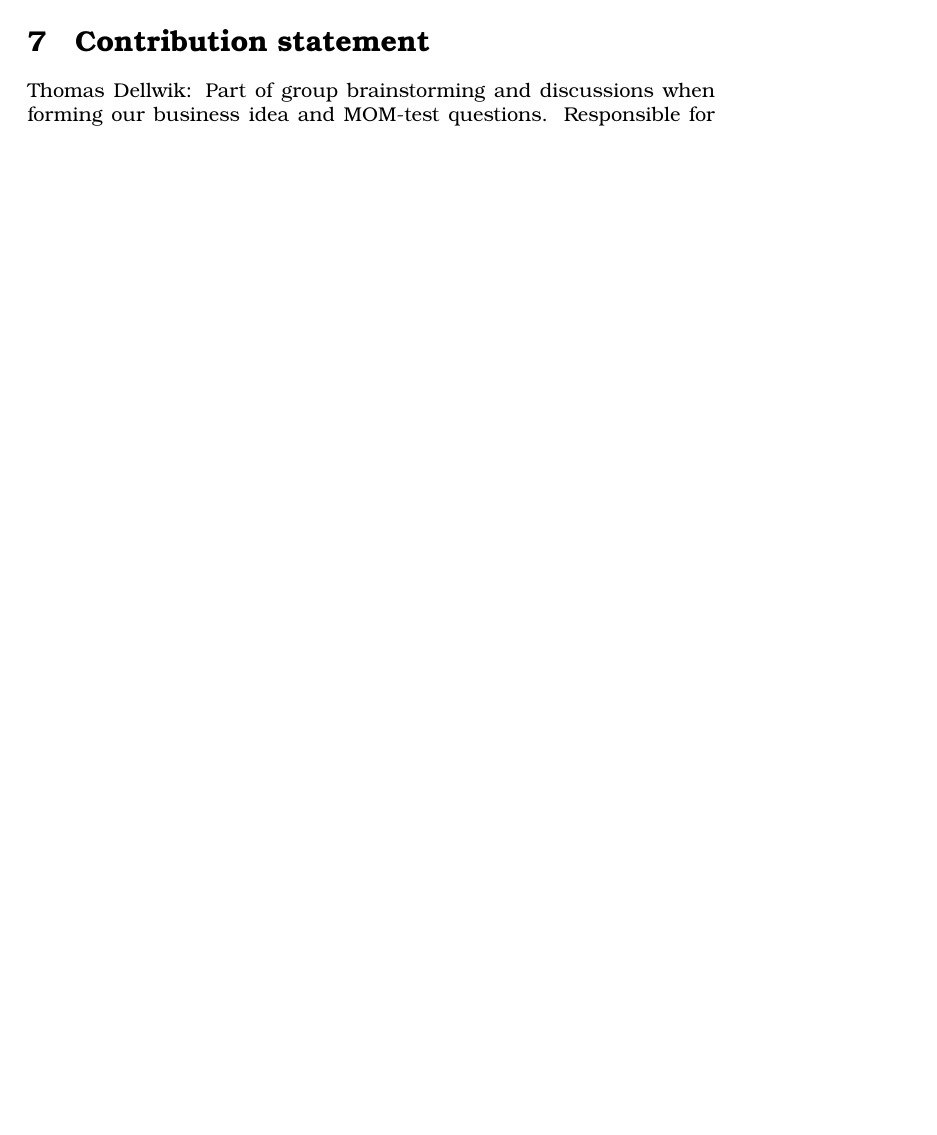
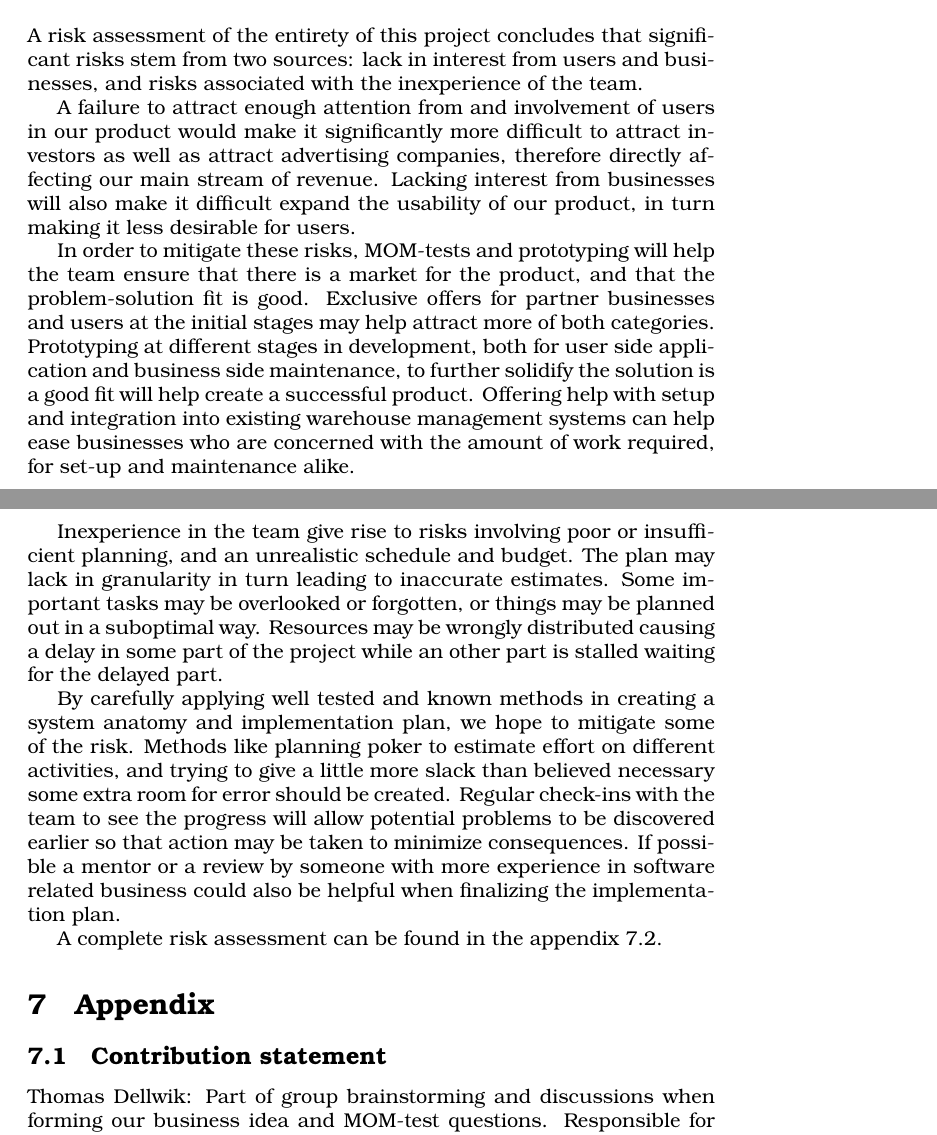
Before and after one commit to nilsreberg/etsf25, a LaTeX document (main.tex): part of page 10 of 11 before the commit and two parts of pages 4 and 5 of 11 after it, the two joined at a grey line, cut at the place of the change, the shorter picture padded with empty space. Compiled offline with pdfLaTeX.

Commit message:
Update w summary Risks.tex
Updated Risk assessment section with a summarized text, also moved the complete table to the appendix

```diff
--- a/main.tex
+++ b/main.tex
@@ -92,3 +92,19 @@
 \section{Implementation plan}
 
 \section{Risk assessment}
+
+A risk assessment of the entirety of this project concludes that significant risks stem from two sources: lack in interest from users and businesses, and risks associated with the inexperience of the team.
+
+A failure to attract enough attention from and involvement of users in our product would make it significantly more difficult to attract investors as well as attract advertising companies, therefore directly affecting our main stream of revenue. Lacking interest from businesses will also make it difficult expand the usability of our product, in turn making it less desirable for users.
+
+In order to mitigate these risks, MOM-tests and prototyping will help the team ensure that there is a market for the product, and that the problem-solution fit is good. Exclusive offers for partner businesses and users at the initial stages may help attract more of both categories. Prototyping at different stages in development, both for user side application and business side maintenance, to further solidify the solution is a good fit will help create a successful product. Offering help with setup and integration into existing warehouse management systems can help ease businesses who are concerned with the amount of work required, for set-up and maintenance alike.
+
+Inexperience in the team give rise to risks involving poor or insufficient planning, and an unrealistic schedule and budget. The plan may lack in granularity in turn leading to inaccurate estimates. Some important tasks may be overlooked or forgotten, or things may be planned out in a suboptimal way. Resources may be wrongly distributed causing a delay in some part of the project while an other part is stalled waiting for the delayed part.
+
+By carefully applying well tested and known methods in creating a system anatomy and implementation plan, we hope to mitigate some of the risk. Methods like planning poker to estimate effort on different activities, and trying to give a little more slack than believed necessary some extra room for error should be created. Regular check-ins with the team to see the progress will allow potential problems to be discovered earlier so that action may be taken to minimize consequences. If possible a mentor or a review by someone with more experience in software related business could also be helpful when finalizing the implementation plan.
+
+A complete risk assessment can be found in the appendix \ref{risktable}.
+
+\section{Appendix}
+\subsection{Contribution statement}
+Thomas Dellwik: Part of group brainstorming and discussions when forming our business idea and MOM-test questions. Responsible for writing the Business model section in the first draft of the report. Spent around 5 hours total. \\
@@ -190,5 +218,3 @@
  \end{center}
 
 
-\section{Contribution statement}
-Thomas Dellwik: Part of group brainstorming and discussions when forming our business idea and MOM-test questions. Responsible for writing the Business model section in the first draft of the report. Spent around 5 hours total. \\
```
Also changed, not shown: main.tex (24 more changed lines).
